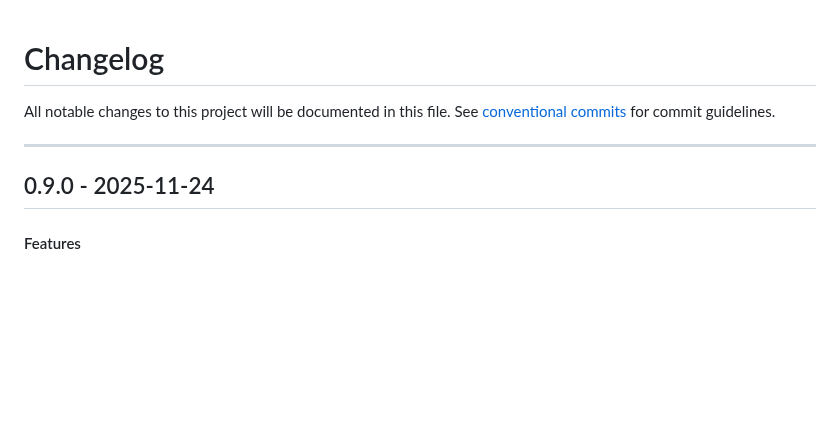
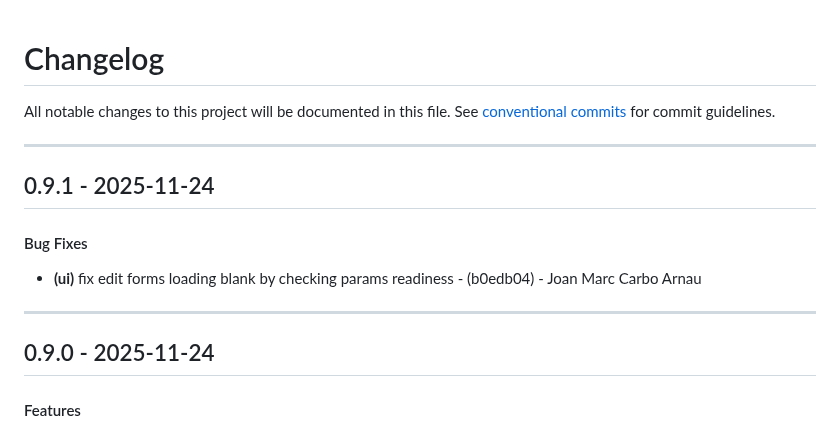
Before and after one commit to periplon/metis, a Markdown page: CHANGELOG.md, the part around the change. Rendered like a GitHub page; blank space fills up the shorter version.

Commit message:
chore(version): 0.9.1

```diff
--- a/CHANGELOG.md
+++ b/CHANGELOG.md
@@ -2,6 +2,12 @@
 All notable changes to this project will be documented in this file. See [conventional commits](https://www.conventionalcommits.org/) for commit guidelines.
 
 - - -
+## 0.9.1 - 2025-11-24
+#### Bug Fixes
+- **(ui)** fix edit forms loading blank by checking params readiness - (b0edb04) - Joan Marc Carbo Arnau
+
+- - -
+
 ## 0.9.0 - 2025-11-24
 #### Features
 - **(ui)** add working edit/delete for workflows with view modes - (a73163b) - Joan Marc Carbo Arnau
```
